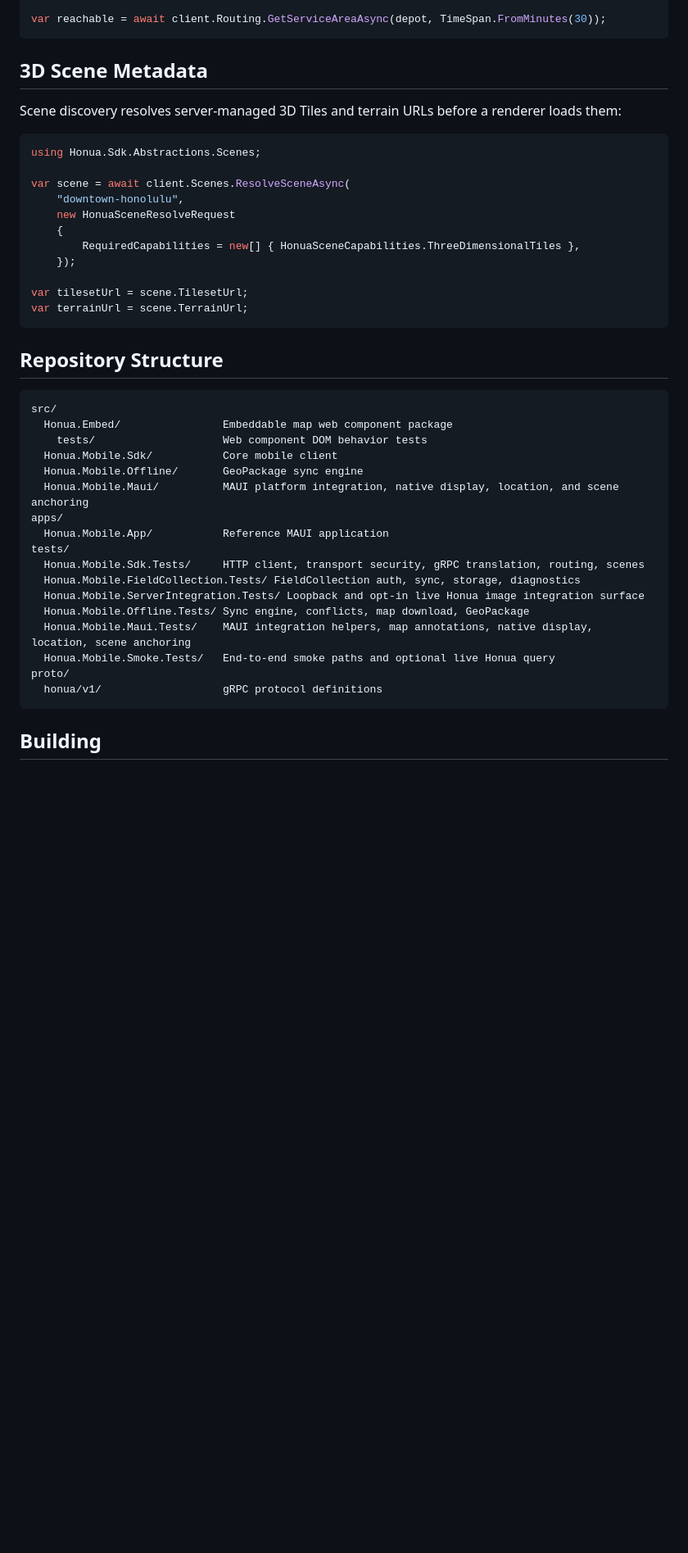
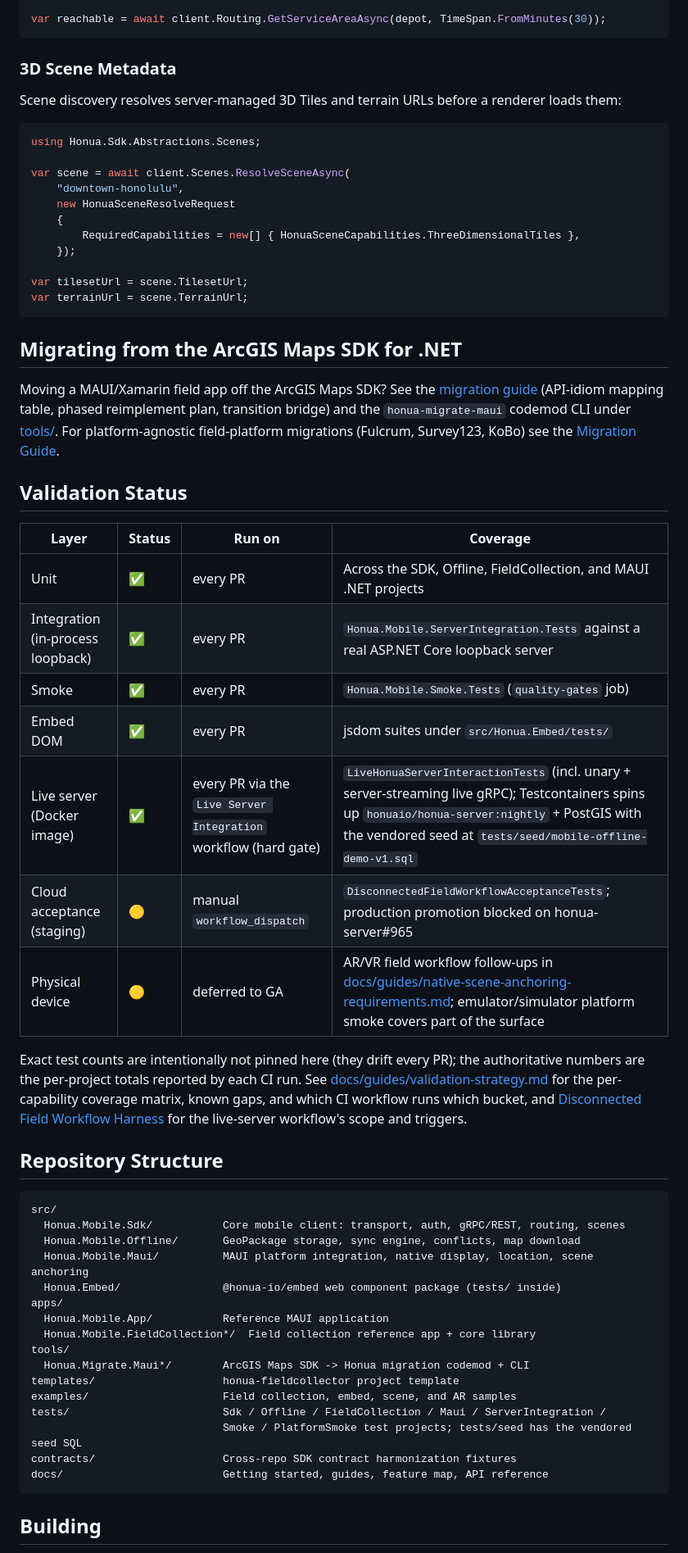
Before and after one commit to honua-io/honua-mobile, a Markdown page: README.md, the part around one of its changes. Shown at 82% size. Drawn GitHub-style; blank space fills up the shorter version.

````diff
--- a/README.md
+++ b/README.md
@@ -143,7 +157,7 @@ var optimized = await client.Routing.Route()
 var reachable = await client.Routing.GetServiceAreaAsync(depot, TimeSpan.FromMinutes(30));
 ```
 
-## 3D Scene Metadata
+### 3D Scene Metadata
 
 Scene discovery resolves server-managed 3D Tiles and terrain URLs before a
 renderer loads them:
@@ -162,26 +176,54 @@ var tilesetUrl = scene.TilesetUrl;
 var terrainUrl = scene.TerrainUrl;
 ```
 
+## Migrating from the ArcGIS Maps SDK for .NET
+
+Moving a MAUI/Xamarin field app off the ArcGIS Maps SDK? See the
+[migration guide](docs/guides/migration-arcgis-maps-sdk-maui.md) (API-idiom
+mapping table, phased reimplement plan, transition bridge) and the
+`honua-migrate-maui` codemod CLI under [tools/](tools/). For
+platform-agnostic field-platform migrations (Fulcrum, Survey123, KoBo) see the
+[Migration Guide](docs/guides/migration-guide.md).
+
+## Validation Status
+
+| Layer | Status | Run on | Coverage |
+| --- | --- | --- | --- |
+| Unit | ✅ | every PR | Across the SDK, Offline, FieldCollection, and MAUI .NET projects |
+| Integration (in-process loopback) | ✅ | every PR | `Honua.Mobile.ServerIntegration.Tests` against a real ASP.NET Core loopback server |
+| Smoke | ✅ | every PR | `Honua.Mobile.Smoke.Tests` (`quality-gates` job) |
+| Embed DOM | ✅ | every PR | jsdom suites under `src/Honua.Embed/tests/` |
+| Live server (Docker image) | ✅ | every PR via the `Live Server Integration` workflow (hard gate) | `LiveHonuaServerInteractionTests` (incl. unary + server-streaming live gRPC); Testcontainers spins up `honuaio/honua-server:nightly` + PostGIS with the vendored seed at `tests/seed/mobile-offline-demo-v1.sql` |
+| Cloud acceptance (staging) | 🟡 | manual `workflow_dispatch` | `DisconnectedFieldWorkflowAcceptanceTests`; production promotion blocked on honua-server#965 |
+| Physical device | 🟡 | deferred to GA | AR/VR field workflow follow-ups in [docs/guides/native-scene-anchoring-requirements.md](docs/guides/native-scene-anchoring-requirements.md); emulator/simulator platform smoke covers part of the surface |
+
+Exact test counts are intentionally not pinned here (they drift every PR); the
+authoritative numbers are the per-project totals reported by each CI run. See
+[docs/guides/validation-strategy.md](docs/guides/validation-strategy.md) for the
+per-capability coverage matrix, known gaps, and which CI workflow runs which
+bucket, and
+[Disconnected Field Workflow Harness](docs/guides/disconnected-field-workflow-harness.md#live-server-integration-workflow)
+for the live-server workflow's scope and triggers.
+
 ## Repository Structure
 
 ```
 src/
-  Honua.Embed/                Embeddable map web component package
-    tests/                    Web component DOM behavior tests
-  Honua.Mobile.Sdk/           Core mobile client
-  Honua.Mobile.Offline/       GeoPackage sync engine
-  Honua.Mobile.Maui/          MAUI platform integration, native display, location, and scene anchoring
+  Honua.Mobile.Sdk/           Core mobile client: transport, auth, gRPC/REST, routing, scenes
+  Honua.Mobile.Offline/       GeoPackage storage, sync engine, conflicts, map download
+  Honua.Mobile.Maui/          MAUI platform integration, native display, location, scene anchoring
+  Honua.Embed/                @honua-io/embed web component package (tests/ inside)
 apps/
   Honua.Mobile.App/           Reference MAUI application
-tests/
-  Honua.Mobile.Sdk.Tests/     HTTP client, transport security, gRPC translation, routing, scenes
-  Honua.Mobile.FieldCollection.Tests/ FieldCollection auth, sync, storage, diagnostics
-  Honua.Mobile.ServerIntegration.Tests/ Loopback and opt-in live Honua image integration surface
-  Honua.Mobile.Offline.Tests/ Sync engine, conflicts, map download, GeoPackage
-  Honua.Mobile.Maui.Tests/    MAUI integration helpers, map annotations, native display, location, scene anchoring
-  Honua.Mobile.Smoke.Tests/   End-to-end smoke paths and optional live Honua query
-proto/
-  honua/v1/                   gRPC protocol definitions
+  Honua.Mobile.FieldCollection*/  Field collection reference app + core library
+tools/
+  Honua.Migrate.Maui*/        ArcGIS Maps SDK -> Honua migration codemod + CLI
+templates/                    honua-fieldcollector project template
+examples/                     Field collection, embed, scene, and AR samples
+tests/                        Sdk / Offline / FieldCollection / Maui / ServerIntegration /
+                              Smoke / PlatformSmoke test projects; tests/seed has the vendored seed SQL
+contracts/                    Cross-repo SDK contract harmonization fixtures
+docs/                         Getting started, guides, feature map, API reference
 ```
 
 ## Building
````
Also changed, not shown: other parts of README.md (+80 -61 lines).
